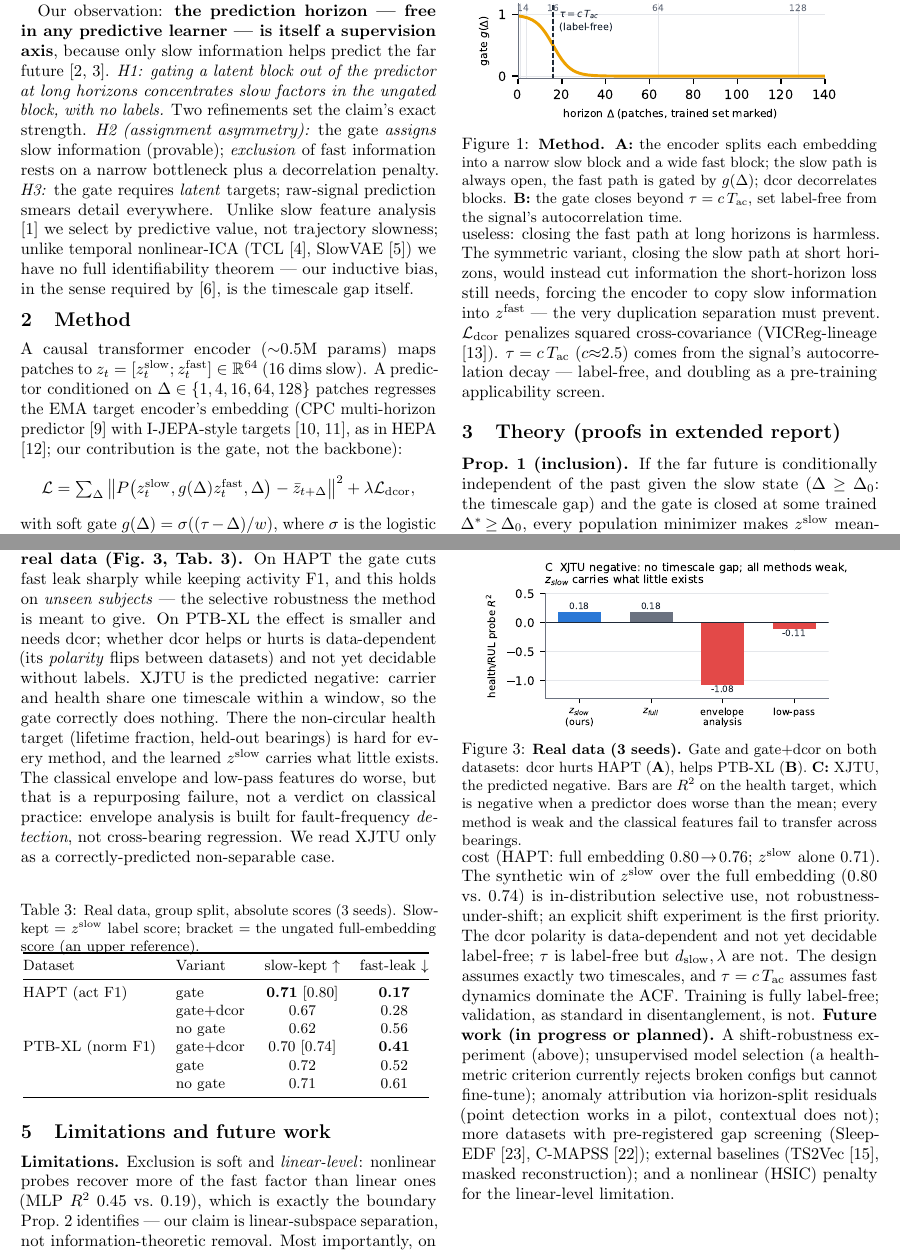
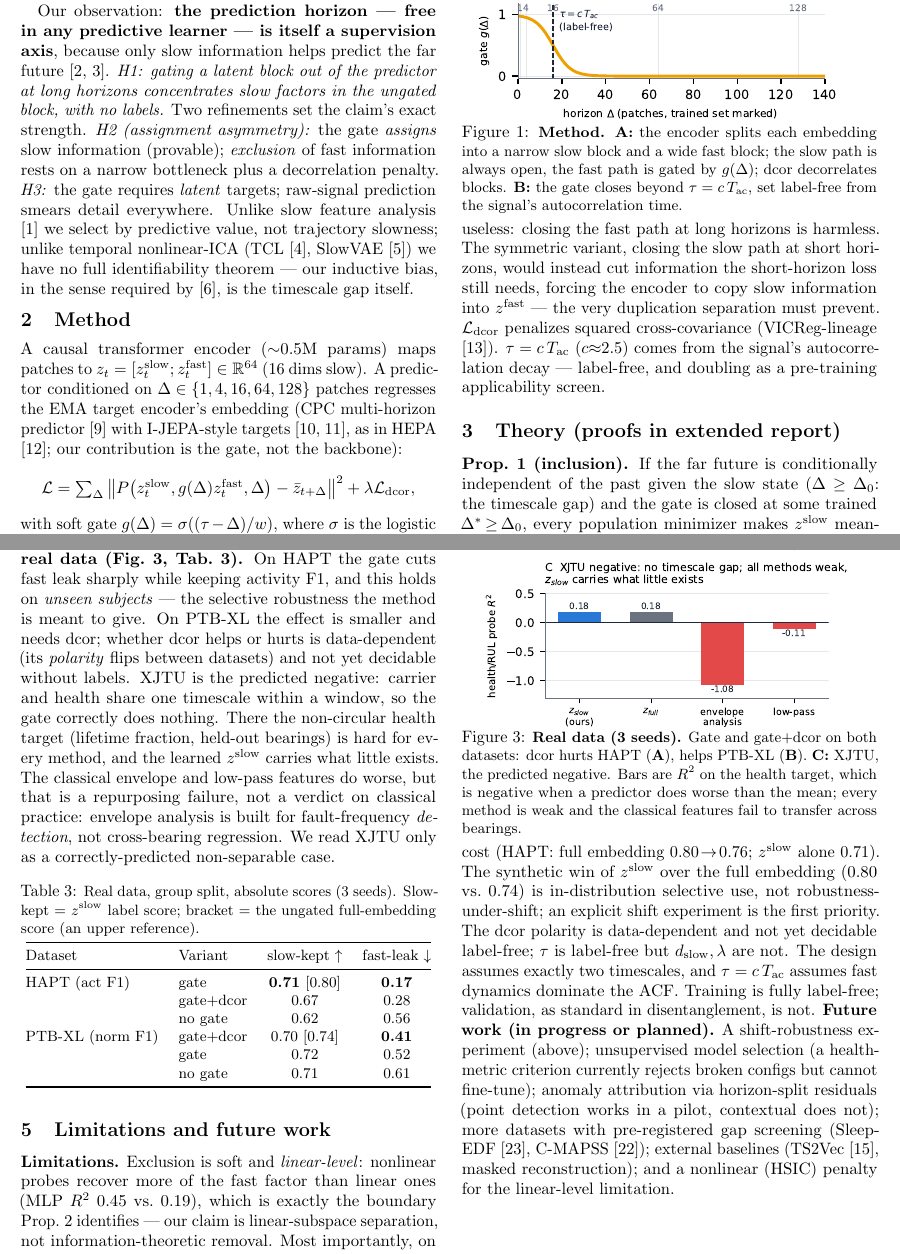
Before and after one commit to za2chan/hg-jepa, a LaTeX document (report_3p.tex): two parts of pages 1 and 3 of 4, joined at a grey line, cut so that both start at the same text. Compiled offline with pdfLaTeX.

Commit message:
Fix table caption/row overlap: remove negative vspaces, sane float spacing
The [h] tables collided (a table's last row touching the next float's
caption) because tight \floatsep=6pt plus inline \vspace{-2mm} after each
tabular ate the inter-float gap. Replaced with positive \floatsep/\intextsep/
\textfloatsep=9pt and small caption skips, and removed all in-table negative
vspaces. Costs a few pt of height; references already on their own page.

Co-Authored-By: Claude Fable 5 <noreply@anthropic.com>

```diff
--- a/report_3p.tex
+++ b/report_3p.tex
@@ -4,8 +4,11 @@
 \usepackage[hidelinks]{hyperref}
 \usepackage[small,compact]{titlesec}
 \setlength{\parskip}{1pt}
-\setlength{\textfloatsep}{7pt}
-\setlength{\floatsep}{6pt}
+\setlength{\textfloatsep}{9pt}
+\setlength{\floatsep}{9pt}
+\setlength{\intextsep}{9pt}
+\setlength{\abovecaptionskip}{3pt}
+\setlength{\belowcaptionskip}{2pt}
 
 \title{\vspace{-7mm}\large\bf Horizon-Gated JEPA: Label-Free Separation of\\
 Slow and Fast Factors in Time Series}
@@ -246,7 +245,6 @@ only as a correctly-predicted non-separable case.
 \caption{\small Real data, group split, absolute scores (3 seeds). Slow-kept
 $=$ $z^{\mathrm{slow}}$ label score; bracket $=$ the ungated full-embedding
 score (an upper reference).}
-\vspace{-1mm}
 \begin{tabular}{@{}llcc@{}}
 \toprule
 Dataset & Variant & slow-kept $\uparrow$ & fast-leak $\downarrow$\\
```
Also changed, not shown: report_3p.tex (5 more changed lines).
